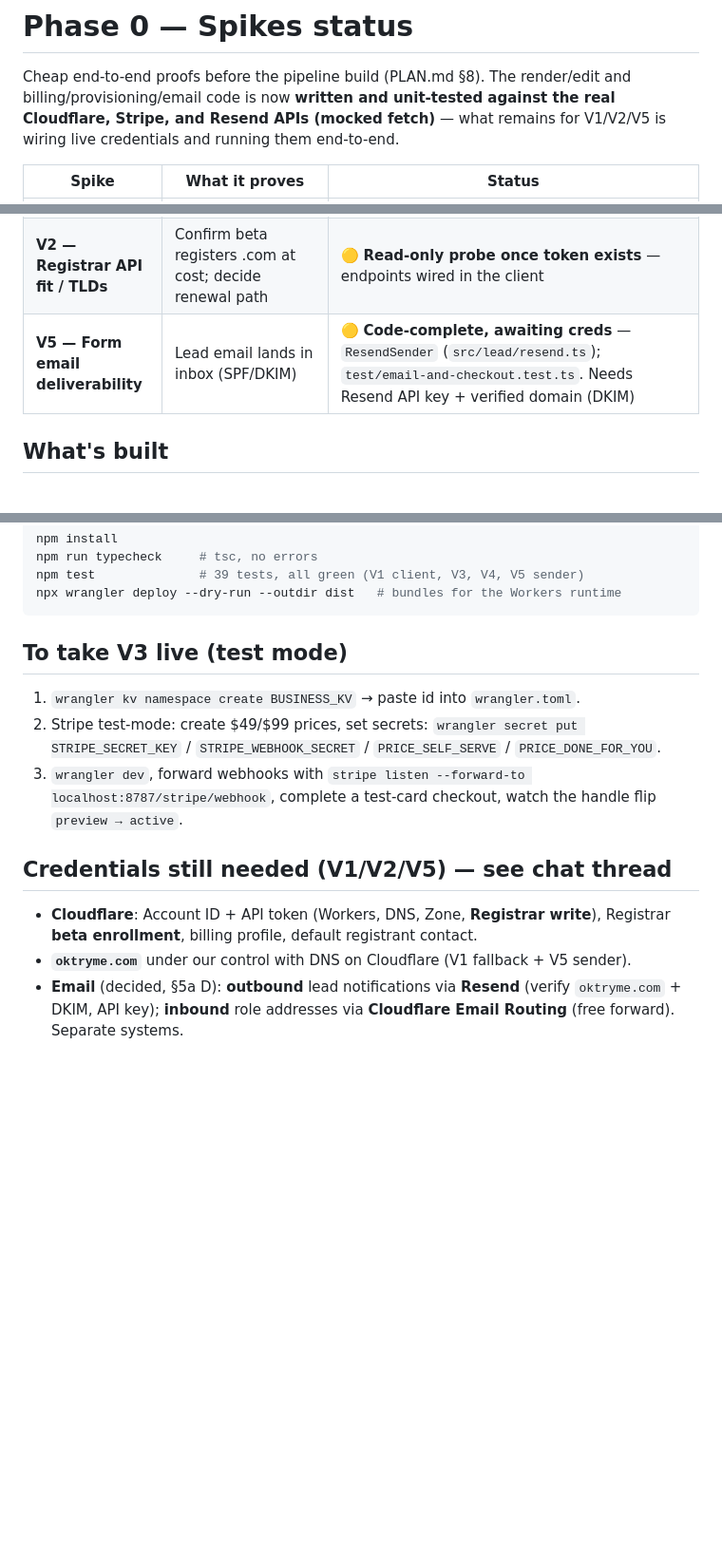
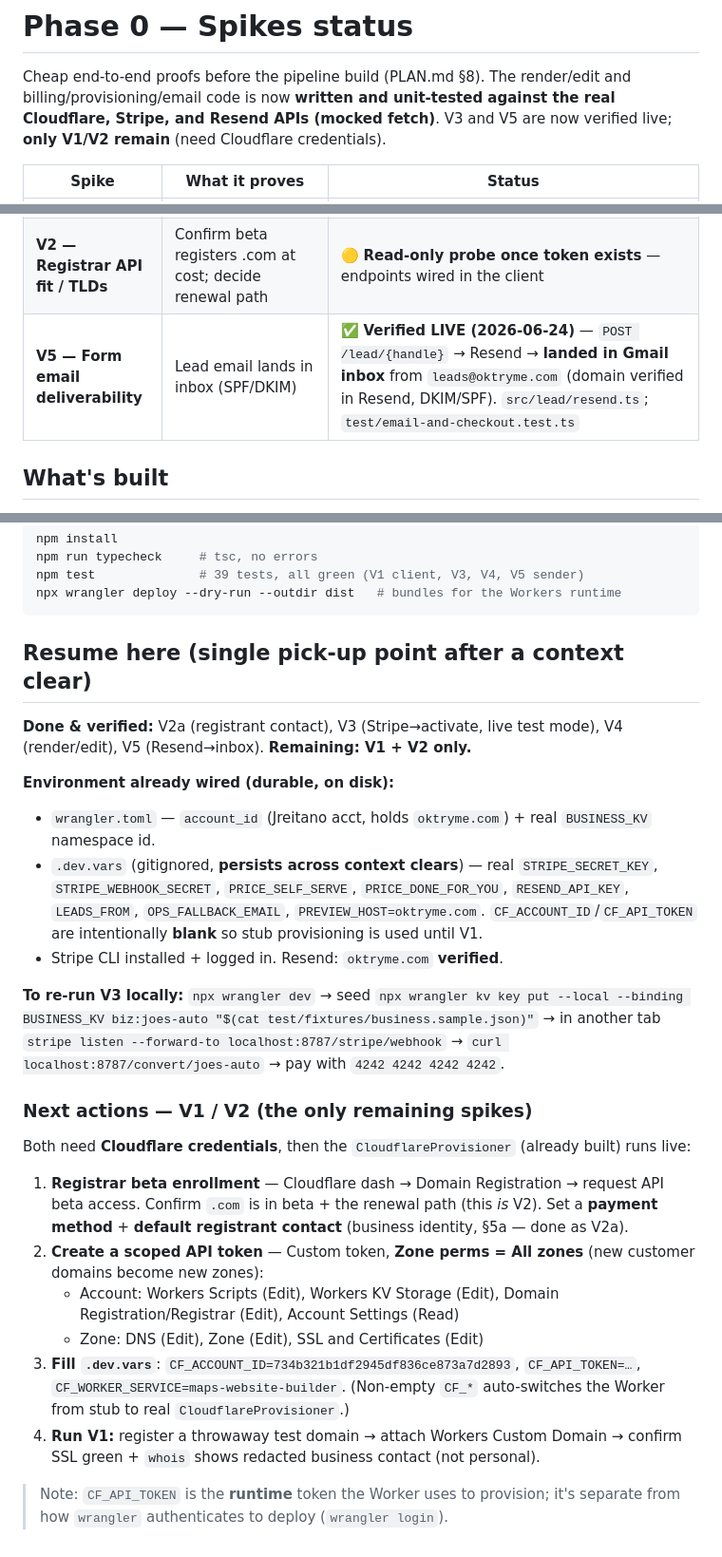
Before and after one commit to johnreitano/oktryme, a Markdown page: SPIKES.md, 3 parts joined by grey strips. Shown at 95% size. Drawn GitHub-style; blank space fills up the shorter version.

Commit message:
Mark V5 verified live; add Resume section to SPIKES
- V5 verified: contact-form lead → Resend → landed in Gmail inbox from
  leads@oktryme.com (verified domain, DKIM/SPF). Updated PLAN.md §8 + §9
  scorecard (V3 + V5 now ✅ live).
- SPIKES.md: added a self-contained "Resume here" section (durable env state,
  re-run steps, and the exact V1/V2 next actions incl. CF token scopes) so the
  repo is a complete pick-up point after a context clear. Only V1/V2 remain.

Co-Authored-By: Claude Opus 4.8 <noreply@anthropic.com>

````diff
--- a/SPIKES.md
+++ b/SPIKES.md
@@ -2,8 +2,8 @@
 
 Cheap end-to-end proofs before the pipeline build (PLAN.md §8). The render/edit
 and billing/provisioning/email code is now **written and unit-tested against the
-real Cloudflare, Stripe, and Resend APIs (mocked fetch)** — what remains for
-V1/V2/V5 is wiring live credentials and running them end-to-end.
+real Cloudflare, Stripe, and Resend APIs (mocked fetch)**. V3 and V5 are now
+verified live; **only V1/V2 remain** (need Cloudflare credentials).
 
 | Spike | What it proves | Status |
 |---|---|---|
@@ -11,7 +11,7 @@ V1/V2/V5 is wiring live credentials and running them end-to-end.
 | **V3 — Stripe → provisioning** | Checkout subscription → signed webhook → status flip → domain provision, idempotent | ✅ **Verified LIVE (test mode, 2026-06-24)** — `/convert/{handle}` created a real `cs_test_…` session; completed checkout → webhook `200 OK` (signature verified) → `joes-auto` flipped `preview→active` with Stripe customer/subscription IDs + stub-provisioned domain. Idempotent across the event burst. `src/billing/stripe.ts`, `src/provisioning` |
 | **V1 — Domain → live automation** | Register via Cloudflare Registrar API → Workers Custom Domain → SSL | 🟡 **Code-complete, awaiting creds** — `CloudflareProvisioner` (`src/provisioning/cloudflare.ts`) implements register + poll + zone + custom-domain attach; `test/cloudflare-provisioner.test.ts`. Needs CF account + Registrar beta + token to run live |
 | **V2 — Registrar API fit / TLDs** | Confirm beta registers .com at cost; decide renewal path | 🟡 **Read-only probe once token exists** — endpoints wired in the client |
-| **V5 — Form email deliverability** | Lead email lands in inbox (SPF/DKIM) | 🟡 **Code-complete, awaiting creds** — `ResendSender` (`src/lead/resend.ts`); `test/email-and-checkout.test.ts`. Needs Resend API key + verified domain (DKIM) |
+| **V5 — Form email deliverability** | Lead email lands in inbox (SPF/DKIM) | ✅ **Verified LIVE (2026-06-24)** — `POST /lead/{handle}` → Resend → **landed in Gmail inbox** from `leads@oktryme.com` (domain verified in Resend, DKIM/SPF). `src/lead/resend.ts`; `test/email-and-checkout.test.ts` |
 
 ## What's built
 
@@ -47,18 +47,24 @@ npm test              # 39 tests, all green (V1 client, V3, V4, V5 sender)
 npx wrangler deploy --dry-run --outdir dist   # bundles for the Workers runtime
 ```
 
-## To take V3 live (test mode)
+## Resume here (single pick-up point after a context clear)
 
-1. `wrangler kv namespace create BUSINESS_KV` → paste id into `wrangler.toml`.
-2. Stripe test-mode: create $49/$99 prices, set secrets:
-   `wrangler secret put STRIPE_SECRET_KEY` / `STRIPE_WEBHOOK_SECRET` /
-   `PRICE_SELF_SERVE` / `PRICE_DONE_FOR_YOU`.
-3. `wrangler dev`, forward webhooks with `stripe listen --forward-to localhost:8787/stripe/webhook`,
-   complete a test-card checkout, watch the handle flip `preview → active`.
+**Done & verified:** V2a (registrant contact), V3 (Stripe→activate, live test mode), V4 (render/edit), V5 (Resend→inbox). **Remaining: V1 + V2 only.**
 
-## Credentials still needed (V1/V2/V5) — see chat thread
+**Environment already wired (durable, on disk):**
+- `wrangler.toml` — `account_id` (Jreitano acct, holds `oktryme.com`) + real `BUSINESS_KV` namespace id.
+- `.dev.vars` (gitignored, **persists across context clears**) — real `STRIPE_SECRET_KEY`, `STRIPE_WEBHOOK_SECRET`, `PRICE_SELF_SERVE`, `PRICE_DONE_FOR_YOU`, `RESEND_API_KEY`, `LEADS_FROM`, `OPS_FALLBACK_EMAIL`, `PREVIEW_HOST=oktryme.com`. `CF_ACCOUNT_ID`/`CF_API_TOKEN` are intentionally **blank** so stub provisioning is used until V1.
+- Stripe CLI installed + logged in. Resend: `oktryme.com` **verified**.
 
-- **Cloudflare**: Account ID + API token (Workers, DNS, Zone, **Registrar write**),
-  Registrar **beta enrollment**, billing profile, default registrant contact.
-- **`oktryme.com`** under our control with DNS on Cloudflare (V1 fallback + V5 sender).
-- **Email** (decided, §5a D): **outbound** lead notifications via **Resend** (verify `oktryme.com` + DKIM, API key); **inbound** role addresses via **Cloudflare Email Routing** (free forward). Separate systems.
+**To re-run V3 locally:** `npx wrangler dev` → seed `npx wrangler kv key put --local --binding BUSINESS_KV biz:joes-auto "$(cat test/fixtures/business.sample.json)"` → in another tab `stripe listen --forward-to localhost:8787/stripe/webhook` → `curl localhost:8787/convert/joes-auto` → pay with `4242 4242 4242 4242`.
+
+### Next actions — V1 / V2 (the only remaining spikes)
+Both need **Cloudflare credentials**, then the `CloudflareProvisioner` (already built) runs live:
+1. **Registrar beta enrollment** — Cloudflare dash → Domain Registration → request API beta access. Confirm `.com` is in beta + the renewal path (this *is* V2). Set a **payment method** + **default registrant contact** (business identity, §5a — done as V2a).
+2. **Create a scoped API token** — Custom token, **Zone perms = All zones** (new customer domains become new zones):
+   - Account: Workers Scripts (Edit), Workers KV Storage (Edit), Domain Registration/Registrar (Edit), Account Settings (Read)
+   - Zone: DNS (Edit), Zone (Edit), SSL and Certificates (Edit)
+3. **Fill `.dev.vars`**: `CF_ACCOUNT_ID=734b321b1df2945df836ce873a7d2893`, `CF_API_TOKEN=…`, `CF_WORKER_SERVICE=maps-website-builder`. (Non-empty `CF_*` auto-switches the Worker from stub to real `CloudflareProvisioner`.)
+4. **Run V1:** register a throwaway test domain → attach Workers Custom Domain → confirm SSL green + `whois` shows redacted business contact (not personal).
+
+> Note: `CF_API_TOKEN` is the **runtime** token the Worker uses to provision; it's separate from how `wrangler` authenticates to deploy (`wrangler login`).
````
Also changed, not shown: PLAN.md (+3 -3 lines).
